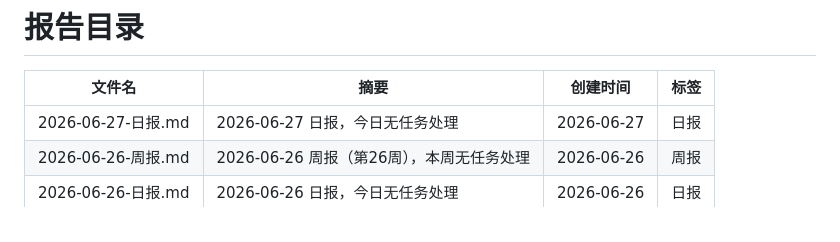
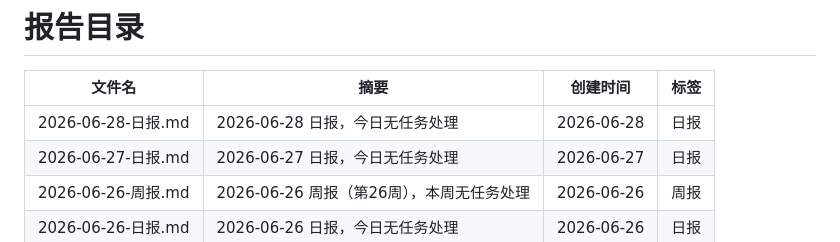
Before and after one commit to walkingjohnny/ai-workbench, a Markdown page: reports/README.md, the part around one of its changes. GitHub-like rendering.

Commit message:
report: 2026-06-28 日报

```diff
--- a/reports/README.md
+++ b/reports/README.md
@@ -7,6 +7,7 @@ updated: 2026-06-27
 
 | 文件名 | 摘要 | 创建时间 | 标签 |
 |--------|------|----------|------|
+| 2026-06-28-日报.md | 2026-06-28 日报，今日无任务处理 | 2026-06-28 | 日报 |
 | 2026-06-27-日报.md | 2026-06-27 日报，今日无任务处理 | 2026-06-27 | 日报 |
 | 2026-06-26-周报.md | 2026-06-26 周报（第26周），本周无任务处理 | 2026-06-26 | 周报 |
 | 2026-06-26-日报.md | 2026-06-26 日报，今日无任务处理 | 2026-06-26 | 日报 |
```
Also changed, not shown: other parts of reports/README.md (+1 -1 lines), reports/2026-06-28-日报.md (added, +20 -0 lines).
